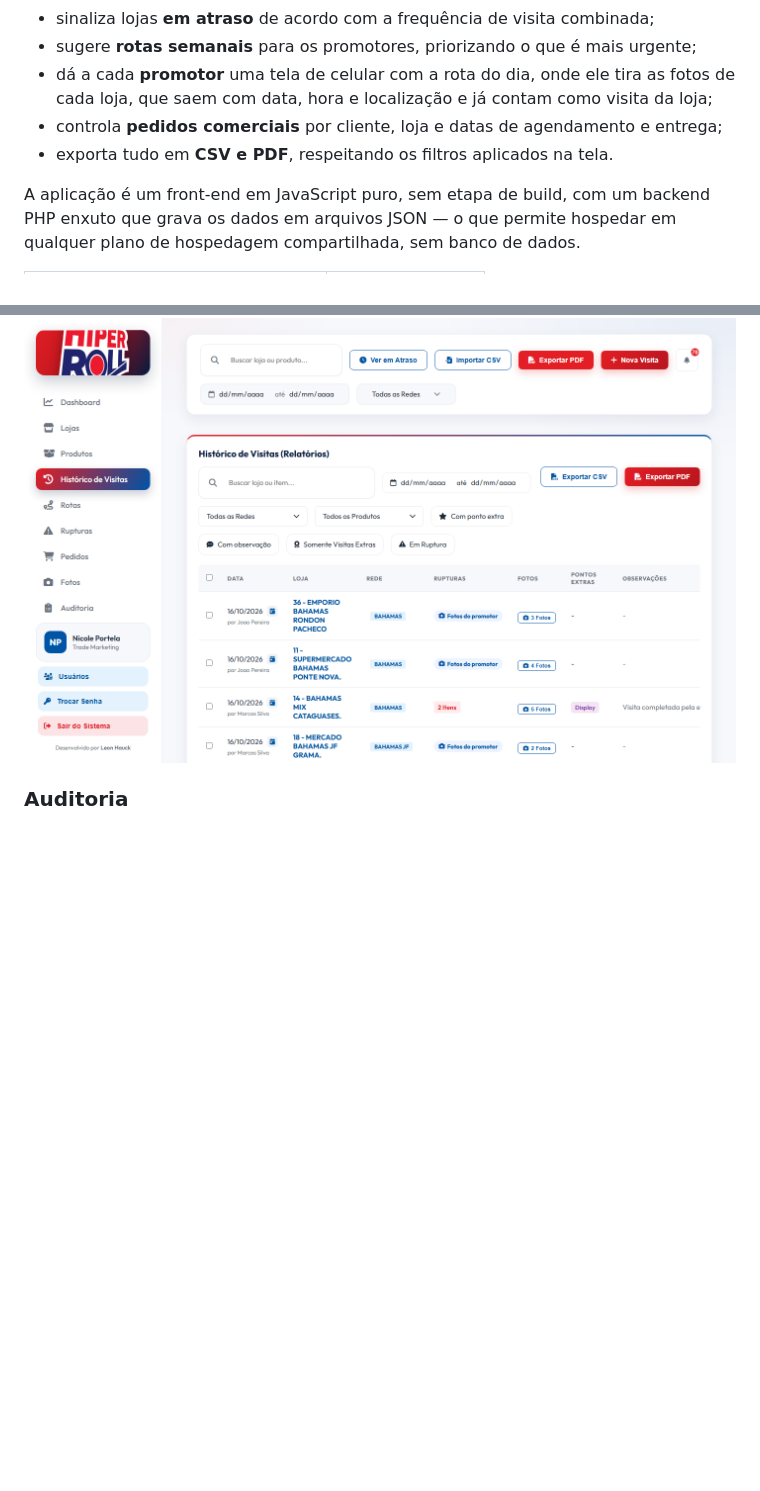
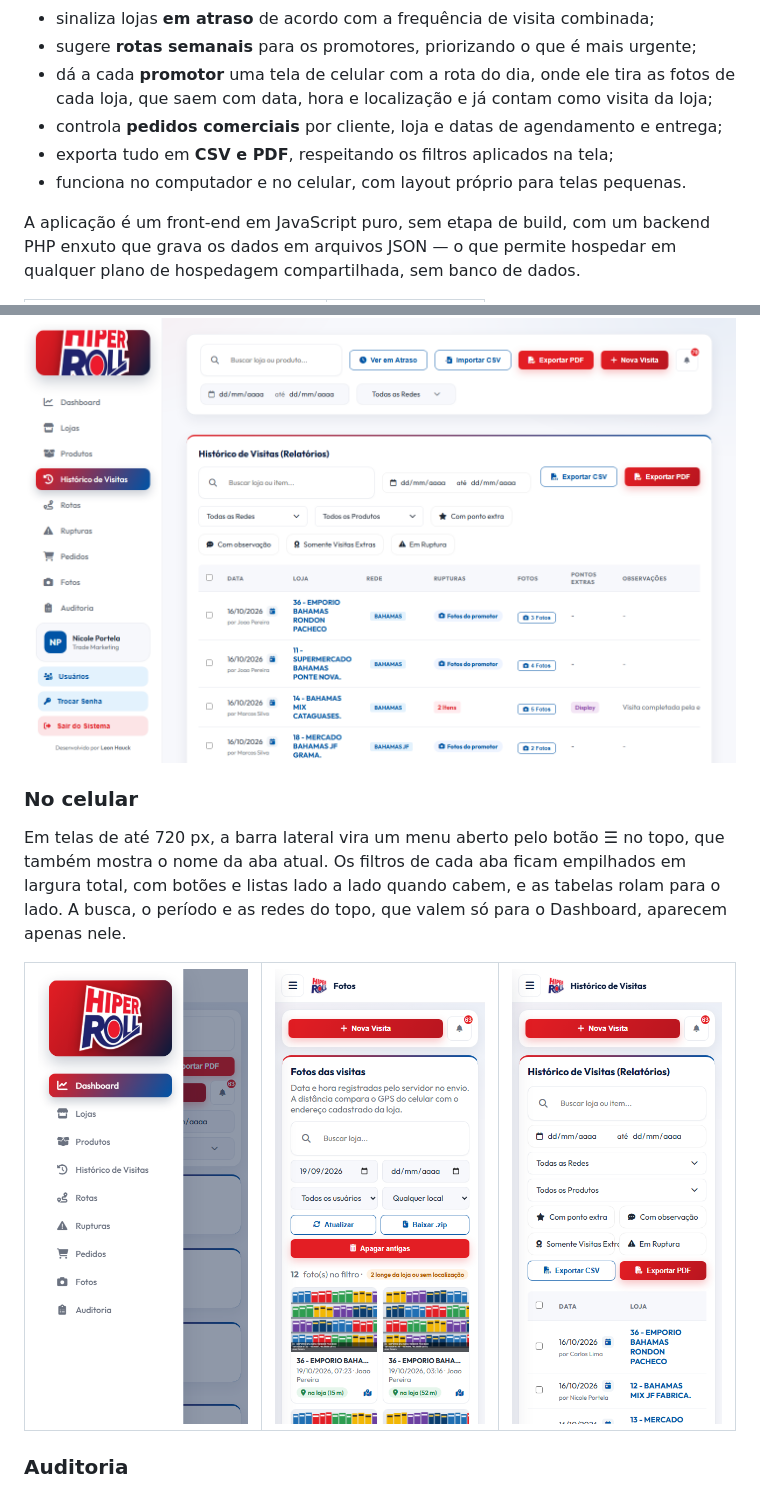
Before and after one commit to LeonHauck/Trade-Marketing-HiperRoll, a Markdown page: README.md, 2 parts joined by grey strips. Rendered like a GitHub page; pictures changed too: docs/screenshots/17-celular-fotos.png (added), docs/screenshots/18-celular-menu.png (added), docs/screenshots/19-celular-historico.png (added); blank space fills up the shorter version.

```diff
--- a/README.md
+++ b/README.md
@@ -47,7 +47,8 @@ O **Trade Marketing HiperRoll** centraliza a rotina da equipe de trade marketing
 - sugere **rotas semanais** para os promotores, priorizando o que é mais urgente;
 - dá a cada **promotor** uma tela de celular com a rota do dia, onde ele tira as fotos de cada loja, que saem com data, hora e localização e já contam como visita da loja;
 - controla **pedidos comerciais** por cliente, loja e datas de agendamento e entrega;
-- exporta tudo em **CSV e PDF**, respeitando os filtros aplicados na tela.
+- exporta tudo em **CSV e PDF**, respeitando os filtros aplicados na tela;
+- funciona no computador e no celular, com layout próprio para telas pequenas.
 
 A aplicação é um front-end em JavaScript puro, sem etapa de build, com um backend PHP enxuto que grava os dados em arquivos JSON — o que permite hospedar em qualquer plano de hospedagem compartilhada, sem banco de dados.
 
@@ -190,6 +191,18 @@ Todas as fotos das visitas, com a loja, a data e hora em que chegaram ao servido
 As visitas criadas pelas fotos do promotor aparecem no Histórico de Visitas com o selo **Fotos do promotor**, sem número de rupturas, porque elas não foram conferidas. Quando a equipe registra a visita da mesma loja na mesma data, ela completa essa visita, com rupturas, pontos extras e observações, e as fotos do promotor continuam nela.
 
 <img src="docs/screenshots/16-visitas-do-promotor.png" alt="Visitas do promotor no histórico" width="100%">
+
+### No celular
+
+Em telas de até 720 px, a barra lateral vira um menu aberto pelo botão ☰ no topo, que também mostra o nome da aba atual. Os filtros de cada aba ficam empilhados em largura total, com botões e listas lado a lado quando cabem, e as tabelas rolam para o lado. A busca, o período e as redes do topo, que valem só para o Dashboard, aparecem apenas nele.
+
+<table>
+<tr>
+<td width="33%" valign="top"><img src="docs/screenshots/18-celular-menu.png" alt="Menu no celular"></td>
+<td width="33%" valign="top"><img src="docs/screenshots/17-celular-fotos.png" alt="Aba Fotos no celular"></td>
+<td width="33%" valign="top"><img src="docs/screenshots/19-celular-historico.png" alt="Histórico de visitas no celular"></td>
+</tr>
+</table>
 
 ### Auditoria
 
```
Also changed, not shown: 3 other files.
